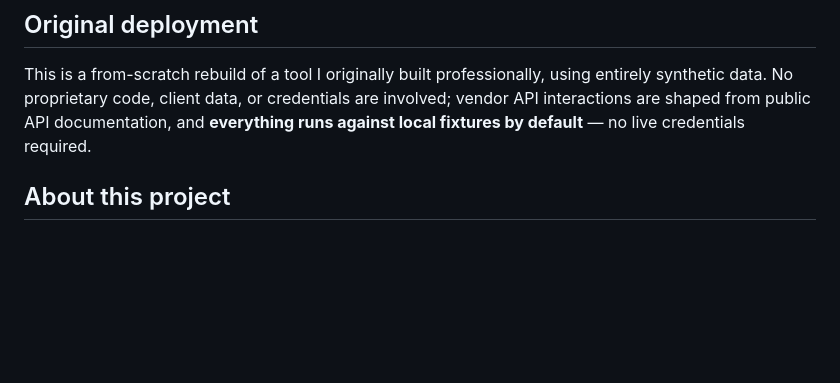
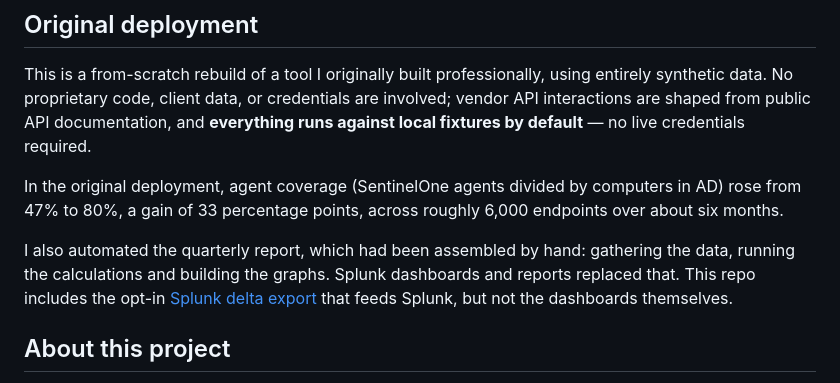
Before and after one commit to chingdrop/agent-parity, a Markdown page: README.md, the part around the change. Drawn GitHub-style; blank space fills up the shorter version.

```diff
--- a/README.md
+++ b/README.md
@@ -45,7 +45,9 @@ Of the devices AD knows about, 36 are covered (81.8%); 5 have no agent, 3 have g
 
 This is a from-scratch rebuild of a tool I originally built professionally, using entirely synthetic data. No proprietary code, client data, or credentials are involved; vendor API interactions are shaped from public API documentation, and **everything runs against local fixtures by default** — no live credentials required.
 
-<!-- TODO(craig): original result, e.g. coverage up 33% across ~6,000 endpoints; specify percentage points vs relative and baseline -->
+In the original deployment, agent coverage (SentinelOne agents divided by computers in AD) rose from 47% to 80%, a gain of 33 percentage points, across roughly 6,000 endpoints over about six months.
+
+I also automated the quarterly report, which had been assembled by hand: gathering the data, running the calculations and building the graphs. Splunk dashboards and reports replaced that. This repo includes the opt-in [Splunk delta export](docs/architecture.md#splunk-delta-export) that feeds Splunk, but not the dashboards themselves.
 
 ## About this project
 
```
Also changed, not shown: TODO.md (+2 -2 lines).
